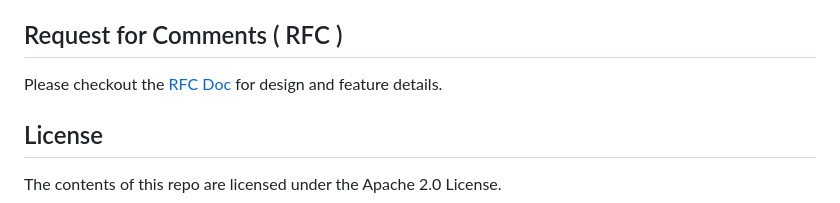
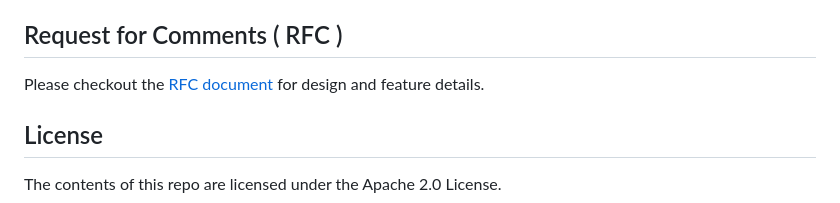
Before and after one commit to opensearch-project/observability, a Markdown page: README.md, the part around the change. Rendered like a GitHub page.

```diff
--- a/README.md
+++ b/README.md
@@ -4,7 +4,7 @@ Dashboards offer a solution for a few selected use cases, and are a great tool i
 
 ## Request for Comments ( RFC )
 
-Please checkout the [RFC Doc](docs/dev/Kibana-Notebooks-Design-Proposal.md) for design and feature details.
+Please checkout the [RFC document](docs/dev/Kibana-Notebooks-Design-Proposal.md) for design and feature details.
 
 ## License
 
```
Also changed, not shown: poc/docs/Kibana_Embeddable_Documentation.md (renamed from docs/poc/Kibana_Embeddable_Documentation.md, +1 -1 lines), poc/docs/Zeppelin_ODFE_Storage.md (renamed from docs/poc/Zeppelin_ODFE_Storage.md, +17 -11 lines), docs/dev/images/Default_Notebooks_Schema.png (added), docs/dev/images/default_backend_model.png (deleted), 4 other files.
